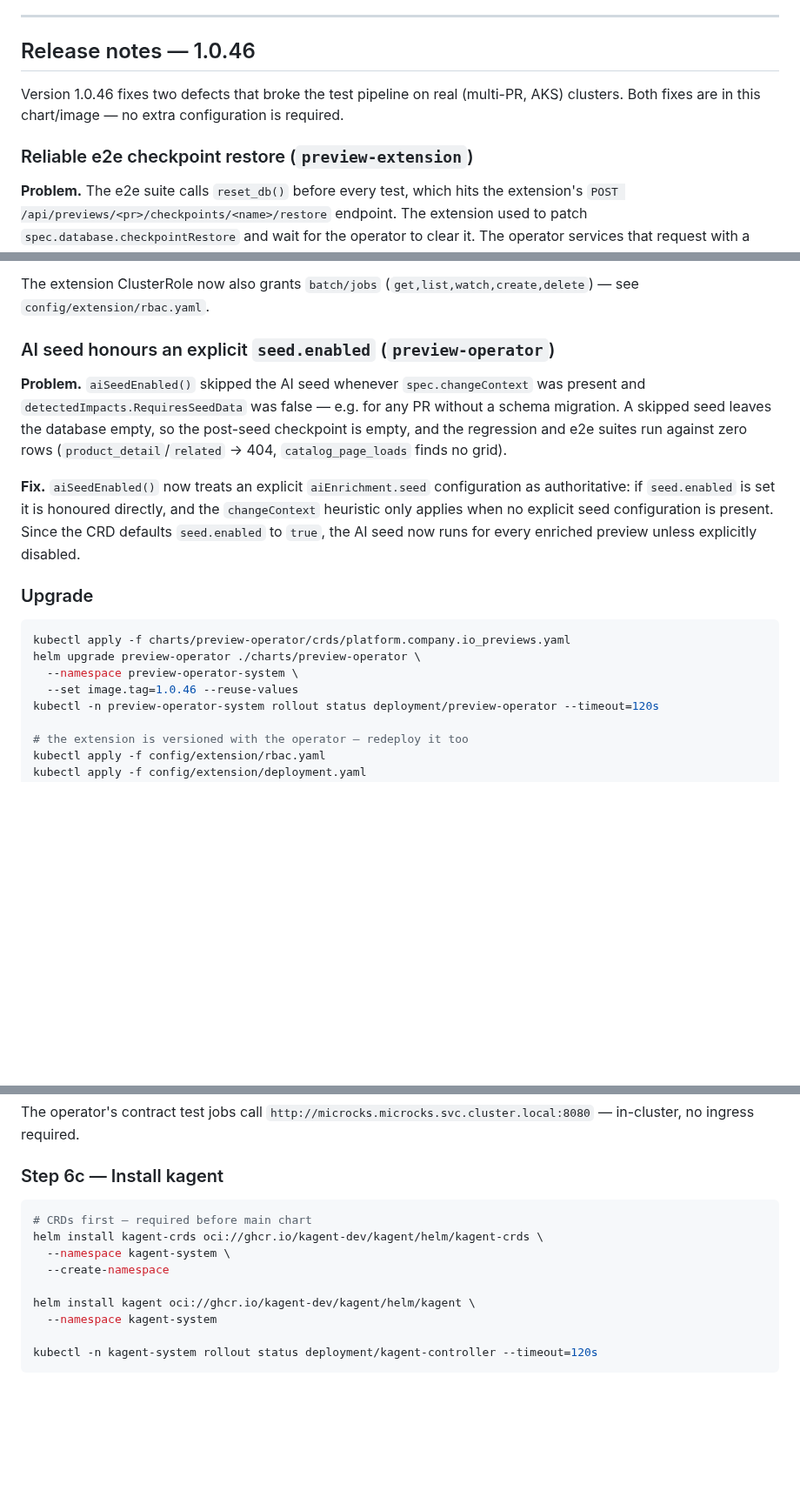
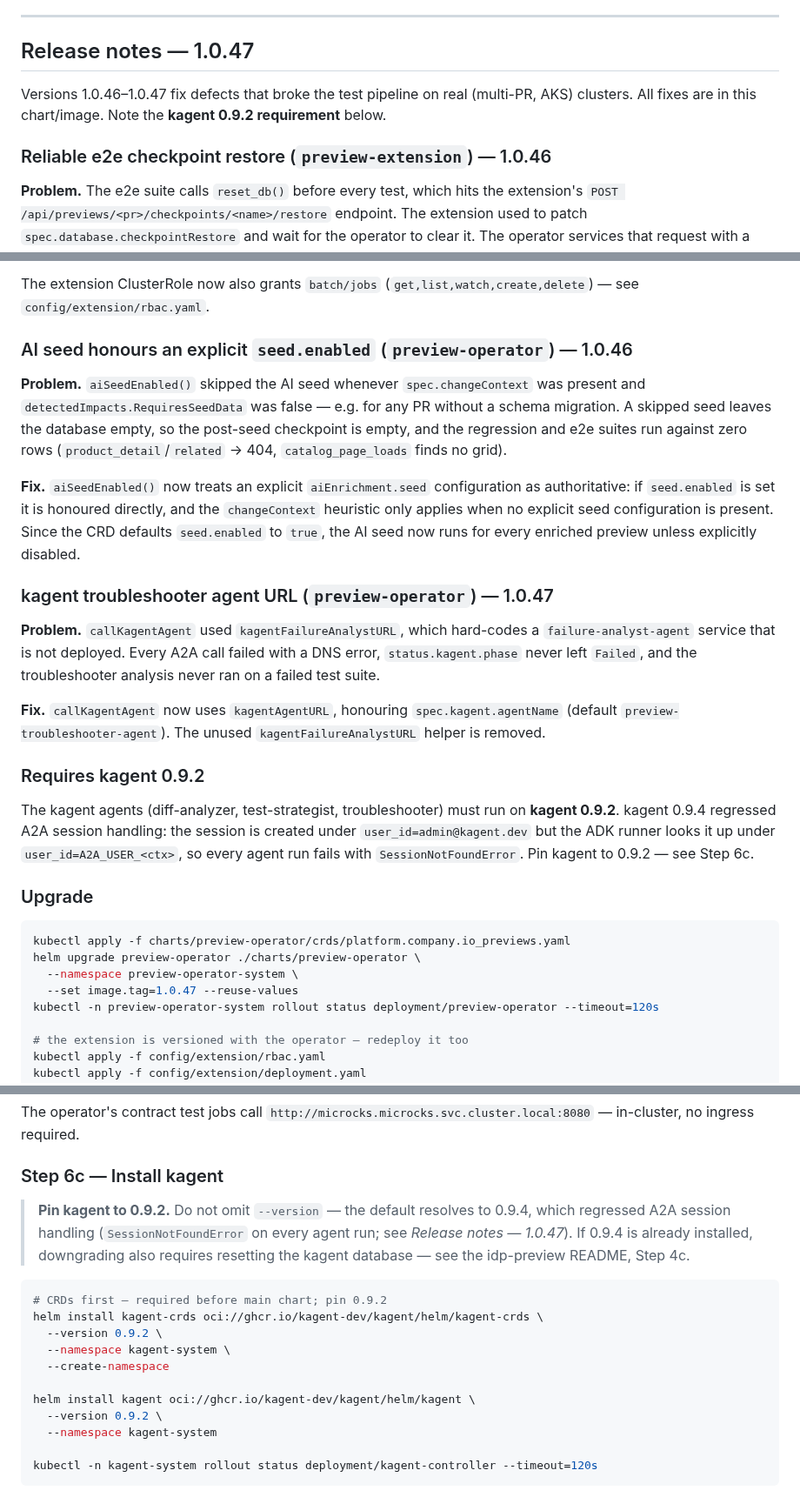
Before and after one commit to ihsenalaya/preview-operator, a Markdown page: README.md, 3 parts joined by grey strips. Shown at 87% size. Rendered like a GitHub page; blank space fills up the shorter version.

Commit message:
docs: kagent 0.9.2 requirement and 1.0.47 release notes
Document the kagent troubleshooter agent-URL fix (1.0.47), the kagent
0.9.2 pin (0.9.4 breaks all agents with SessionNotFoundError), and bump
the install examples to 1.0.47.

````diff
--- a/README.md
+++ b/README.md
@@ -85,13 +85,13 @@ The operator does **not** watch GitHub pull requests. It only reconciles `Previe
 
 ---
 
-## Release notes — 1.0.46
-
-Version 1.0.46 fixes two defects that broke the test pipeline on real
-(multi-PR, AKS) clusters. Both fixes are in this chart/image — no extra
-configuration is required.
-
-### Reliable e2e checkpoint restore (`preview-extension`)
+## Release notes — 1.0.47
+
+Versions 1.0.46–1.0.47 fix defects that broke the test pipeline on real
+(multi-PR, AKS) clusters. All fixes are in this chart/image. Note the
+**kagent 0.9.2 requirement** below.
+
+### Reliable e2e checkpoint restore (`preview-extension`) — 1.0.46
 
 **Problem.** The e2e suite calls `reset_db()` before every test, which hits
 the extension's `POST /api/previews/<pr>/checkpoints/<name>/restore`
@@ -113,7 +113,7 @@ collision entirely. Measured: restore returns in ~6s, no requeue loop.
 The extension ClusterRole now also grants `batch/jobs`
 (`get,list,watch,create,delete`) — see `config/extension/rbac.yaml`.
 
-### AI seed honours an explicit `seed.enabled` (`preview-operator`)
+### AI seed honours an explicit `seed.enabled` (`preview-operator`) — 1.0.46
 
 **Problem.** `aiSeedEnabled()` skipped the AI seed whenever
 `spec.changeContext` was present and `detectedImpacts.RequiresSeedData` was
@@ -129,13 +129,32 @@ seed configuration is present. Since the CRD defaults `seed.enabled` to
 `true`, the AI seed now runs for every enriched preview unless explicitly
 disabled.
 
+### kagent troubleshooter agent URL (`preview-operator`) — 1.0.47
+
+**Problem.** `callKagentAgent` used `kagentFailureAnalystURL`, which
+hard-codes a `failure-analyst-agent` service that is not deployed. Every A2A
+call failed with a DNS error, `status.kagent.phase` never left `Failed`, and
+the troubleshooter analysis never ran on a failed test suite.
+
+**Fix.** `callKagentAgent` now uses `kagentAgentURL`, honouring
+`spec.kagent.agentName` (default `preview-troubleshooter-agent`). The unused
+`kagentFailureAnalystURL` helper is removed.
+
+### Requires kagent 0.9.2
+
+The kagent agents (diff-analyzer, test-strategist, troubleshooter) must run
+on **kagent 0.9.2**. kagent 0.9.4 regressed A2A session handling: the session
+is created under `user_id=admin@kagent.dev` but the ADK runner looks it up
+under `user_id=A2A_USER_<ctx>`, so every agent run fails with
+`SessionNotFoundError`. Pin kagent to 0.9.2 — see Step 6c.
+
 ### Upgrade
 
 ```bash
 kubectl apply -f charts/preview-operator/crds/platform.company.io_previews.yaml
 helm upgrade preview-operator ./charts/preview-operator \
   --namespace preview-operator-system \
-  --set image.tag=1.0.46 --reuse-values
+  --set image.tag=1.0.47 --reuse-values
 kubectl -n preview-operator-system rollout status deployment/preview-operator --timeout=120s
 
 # the extension is versioned with the operator — redeploy it too
@@ -591,13 +610,21 @@ The operator's contract test jobs call `http://microcks.microcks.svc.cluster.loc
 
 ### Step 6c — Install kagent
 
-```bash
-# CRDs first — required before main chart
+> **Pin kagent to 0.9.2.** Do not omit `--version` — the default resolves to
+> 0.9.4, which regressed A2A session handling (`SessionNotFoundError` on
+> every agent run; see *Release notes — 1.0.47*). If 0.9.4 is already
+> installed, downgrading also requires resetting the kagent database — see
+> the idp-preview README, Step 4c.
+
+```bash
+# CRDs first — required before main chart; pin 0.9.2
 helm install kagent-crds oci://ghcr.io/kagent-dev/kagent/helm/kagent-crds \
+  --version 0.9.2 \
   --namespace kagent-system \
   --create-namespace
 
 helm install kagent oci://ghcr.io/kagent-dev/kagent/helm/kagent \
+  --version 0.9.2 \
   --namespace kagent-system
 
 kubectl -n kagent-system rollout status deployment/kagent-controller --timeout=120s
````
Also changed, not shown: other parts of README.md (+10 -9 lines).
